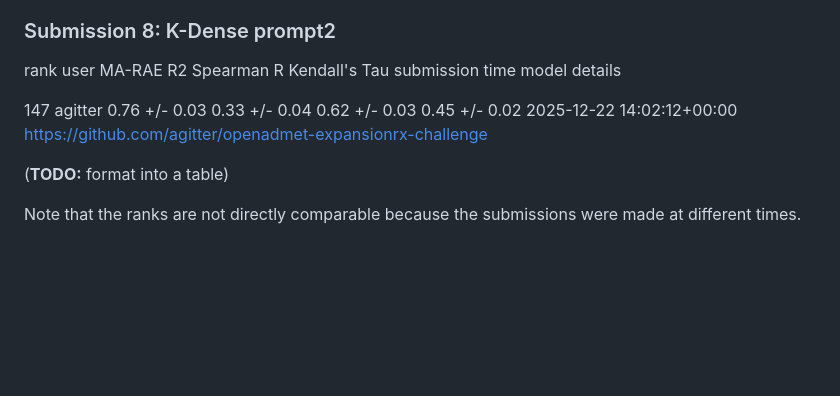
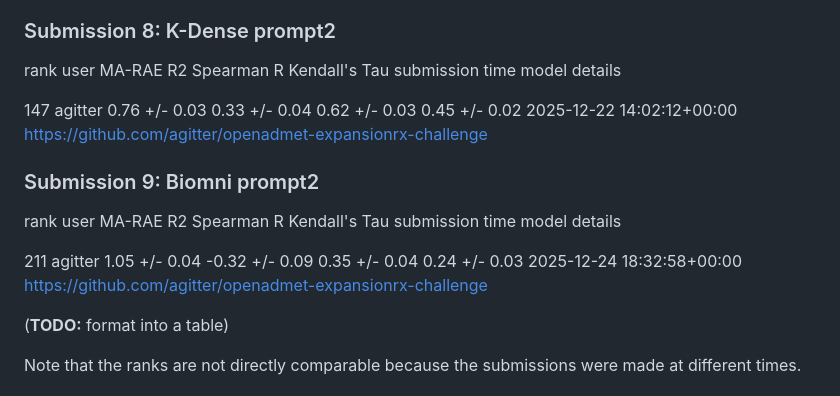
Before and after one commit to agitter/openadmet-expansionrx-challenge, a Markdown page: README.md, the part around the change. Drawn GitHub-style; blank space fills up the shorter version.

Commit message:
Submission 9 results

```diff
--- a/README.md
+++ b/README.md
@@ -154,6 +154,25 @@ agitter
 2025-12-22 14:02:12+00:00
 https://github.com/agitter/openadmet-expansionrx-challenge
 
+### Submission 9: Biomni prompt2
+rank
+user
+MA-RAE
+R2
+Spearman R
+Kendall's Tau
+submission time
+model details
+
+211
+agitter
+1.05 +/- 0.04
+-0.32 +/- 0.09
+0.35 +/- 0.04
+0.24 +/- 0.03
+2025-12-24 18:32:58+00:00
+https://github.com/agitter/openadmet-expansionrx-challenge
+
 (**TODO:** format into a table)
 
 Note that the ranks are not directly comparable because the submissions were made at different times.
```
